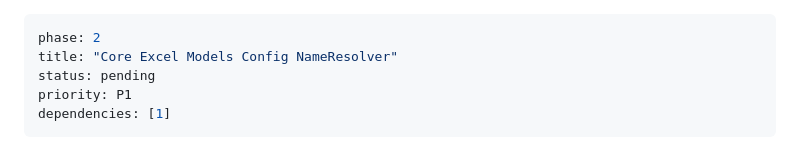
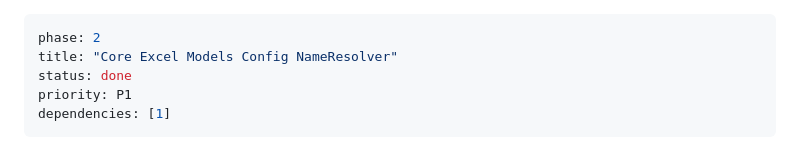
Before and after one commit to quangtv1/print_mltl, a Markdown page: plans/260705-0504-winform-webview2-mota3-clone/phase-02-core-excel-models-config-nameresolver.md, the part around the change. GitHub-like rendering.

```diff
--- a/plans/260705-0504-winform-webview2-mota3-clone/phase-02-core-excel-models-config-nameresolver.md
+++ b/plans/260705-0504-winform-webview2-mota3-clone/phase-02-core-excel-models-config-nameresolver.md
@@ -1,7 +1,7 @@
 ---
 phase: 2
 title: "Core Excel Models Config NameResolver"
-status: pending
+status: done
 priority: P1
 dependencies: [1]
 ---
```
Also changed, not shown: plans/260705-0504-winform-webview2-mota3-clone/phase-01-scaffold-delete-python-vendor-prototype.md (+1 -1 lines), plans/260705-0504-winform-webview2-mota3-clone/plan.md (+4 -4 lines).
